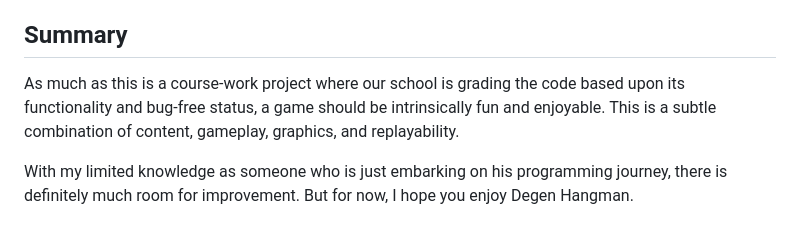
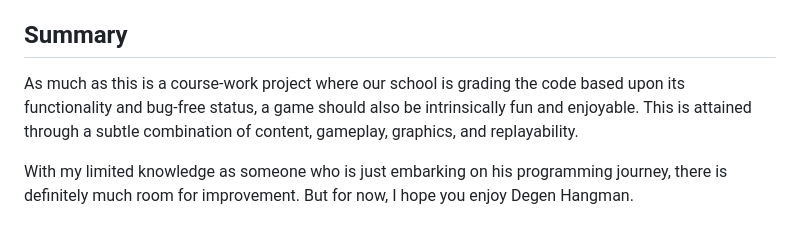
Before and after one commit to mazyuan85/Hangman, a Markdown page: README.md, the part around the change. Rendered like a GitHub page.

```diff
--- a/README.md
+++ b/README.md
@@ -72,7 +72,7 @@ The game is then split into 3 simple wireframe stages: Starting Screen -> Game S
 
 ## Summary
 
-As much as this is a course-work project where our school is grading the code based upon its functionality and bug-free status, a game should be intrinsically fun and enjoyable. This is a subtle combination of content, gameplay, graphics, and replayability.
+As much as this is a course-work project where our school is grading the code based upon its functionality and bug-free status, a game should also be intrinsically fun and enjoyable. This is attained through a subtle combination of content, gameplay, graphics, and replayability.
 
 With my limited knowledge as someone who is just embarking on his programming journey, there is definitely much room for improvement. But for now, I hope you enjoy Degen Hangman.
 
```
